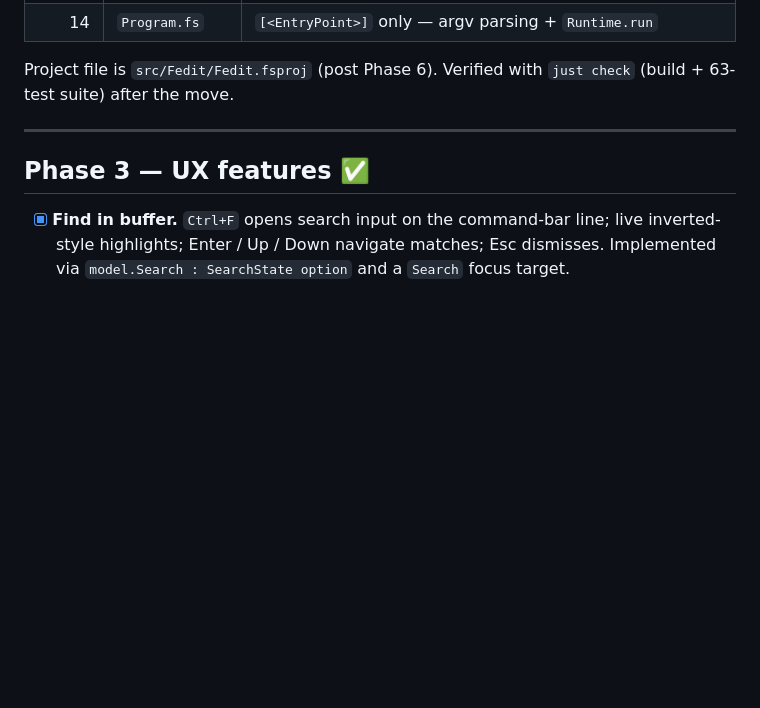
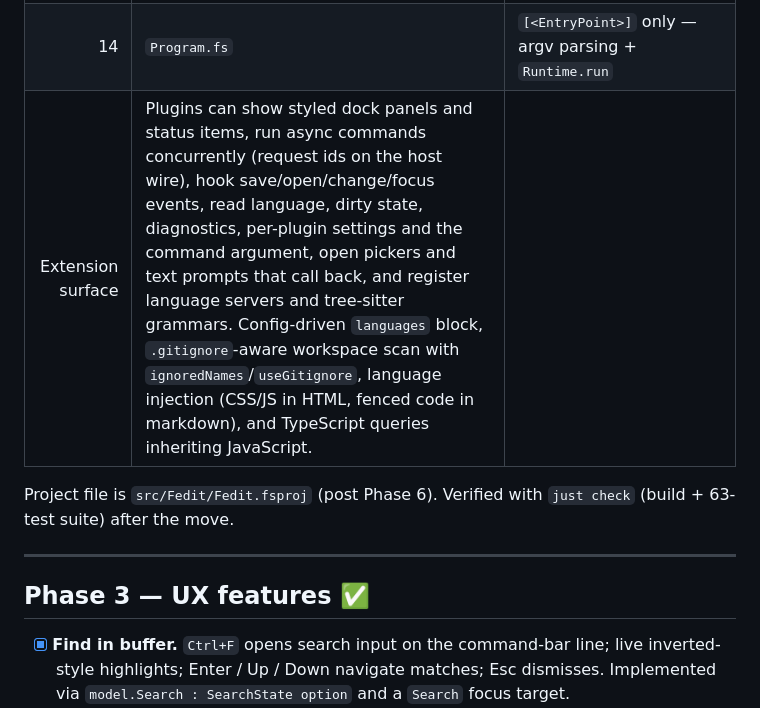
Before and after one commit to HelgeSverre/fedit, a Markdown page: CHANGELOG.md, the part around the change. Drawn GitHub-style; blank space fills up the shorter version.

```diff
--- a/CHANGELOG.md
+++ b/CHANGELOG.md
@@ -258,6 +258,7 @@ of the code lives in 13 numbered files under `namespace Fedit`:
 |    12 | `Input.fs`      | `Input.tryMap`                                                                                                                                |
 |    13 | `Runtime.fs`    | Effect interpreter, main loop                                                                                                                 |
 |    14 | `Program.fs`    | `[<EntryPoint>]` only — argv parsing + `Runtime.run`                                                                                          |
+| Extension surface | Plugins can show styled dock panels and status items, run async commands concurrently (request ids on the host wire), hook save/open/change/focus events, read language, dirty state, diagnostics, per-plugin settings and the command argument, open pickers and text prompts that call back, and register language servers and tree-sitter grammars. Config-driven `languages` block, `.gitignore`-aware workspace scan with `ignoredNames`/`useGitignore`, language injection (CSS/JS in HTML, fenced code in markdown), and TypeScript queries inheriting JavaScript. |
 
 Project file is `src/Fedit/Fedit.fsproj` (post Phase 6). Verified with
 `just check` (build + 63-test suite) after the move.
```
Also changed, not shown: docs/plugins.md (+1 -1 lines), docs/superpowers/2026-09-02-extension-surface.md (+10 -2 lines).
